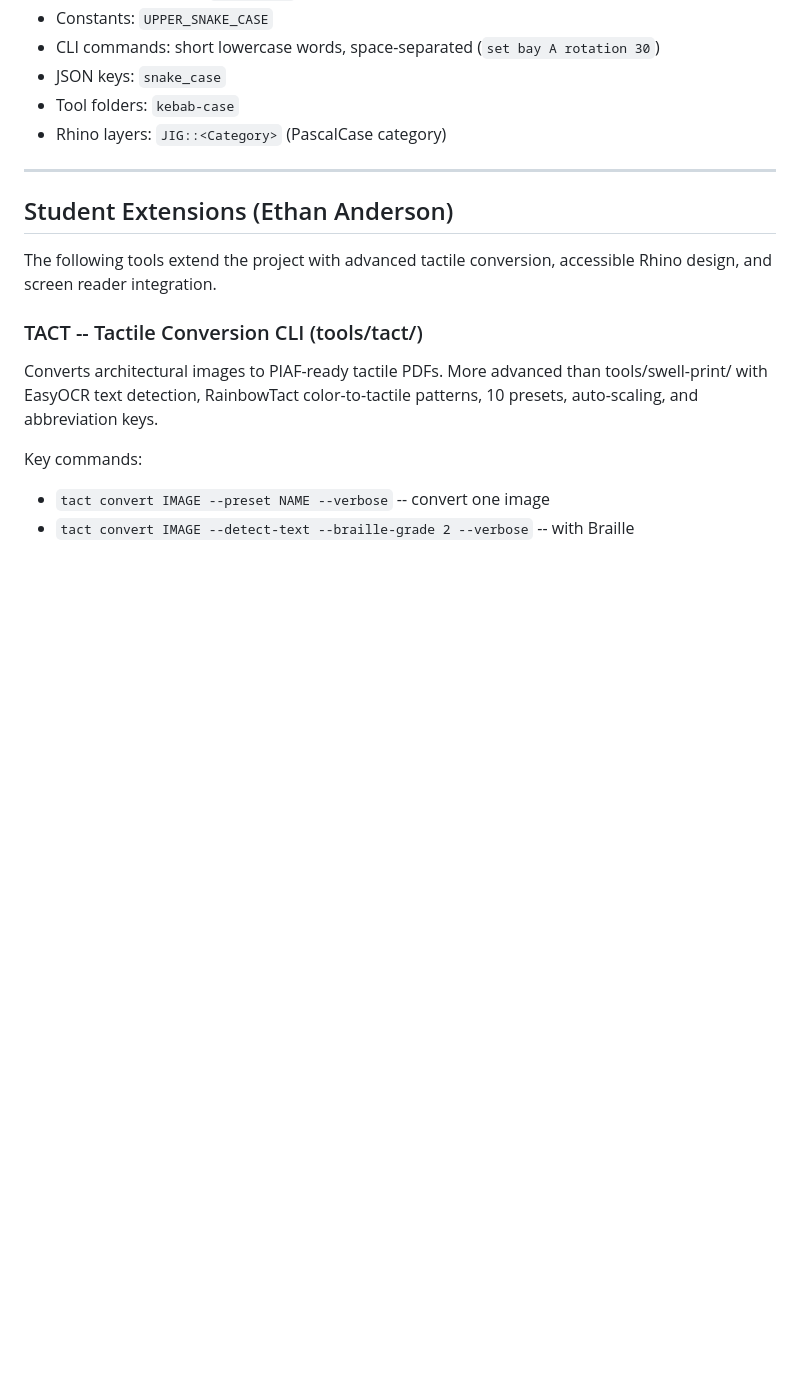
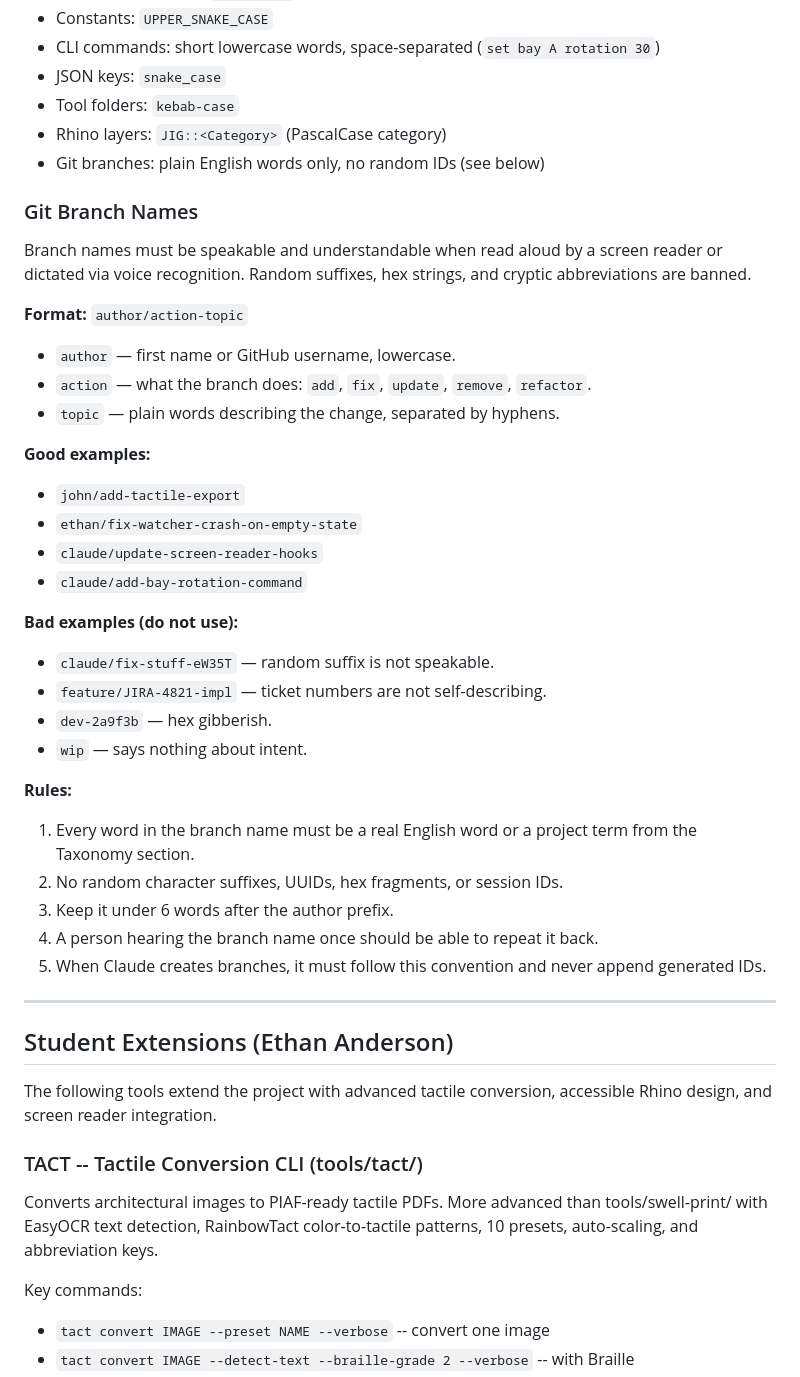
Before and after one commit to johnnysclark/Radical-Accessibility-Toolkit, a Markdown page: CLAUDE.md, the part around the change. Rendered like a GitHub page; blank space fills up the shorter version.

Commit message:
Add accessible branch naming convention to CLAUDE.md
Branch names must be plain English words only — speakable by screen
readers and dictatable via voice recognition. Bans random suffixes,
hex strings, UUIDs, and session IDs. Format: author/action-topic.

https://claude.ai/code/session_01P7WzpnncPwRmpxzz7zyEpW

```diff
--- a/CLAUDE.md
+++ b/CLAUDE.md
@@ -96,6 +96,36 @@ When writing docs, CLI output, or code comments, use these terms precisely. "Too
 - JSON keys: `snake_case`
 - Tool folders: `kebab-case`
 - Rhino layers: `JIG::<Category>` (PascalCase category)
+- Git branches: plain English words only, no random IDs (see below)
+
+### Git Branch Names
+
+Branch names must be speakable and understandable when read aloud by a screen reader or dictated via voice recognition. Random suffixes, hex strings, and cryptic abbreviations are banned.
+
+**Format:** `author/action-topic`
+
+- `author` — first name or GitHub username, lowercase.
+- `action` — what the branch does: `add`, `fix`, `update`, `remove`, `refactor`.
+- `topic` — plain words describing the change, separated by hyphens.
+
+**Good examples:**
+- `john/add-tactile-export`
+- `ethan/fix-watcher-crash-on-empty-state`
+- `claude/update-screen-reader-hooks`
+- `claude/add-bay-rotation-command`
+
+**Bad examples (do not use):**
+- `claude/fix-stuff-eW35T` — random suffix is not speakable.
+- `feature/JIRA-4821-impl` — ticket numbers are not self-describing.
+- `dev-2a9f3b` — hex gibberish.
+- `wip` — says nothing about intent.
+
+**Rules:**
+1. Every word in the branch name must be a real English word or a project term from the Taxonomy section.
+2. No random character suffixes, UUIDs, hex fragments, or session IDs.
+3. Keep it under 6 words after the author prefix.
+4. A person hearing the branch name once should be able to repeat it back.
+5. When Claude creates branches, it must follow this convention and never append generated IDs.
 
 ---
 
```
